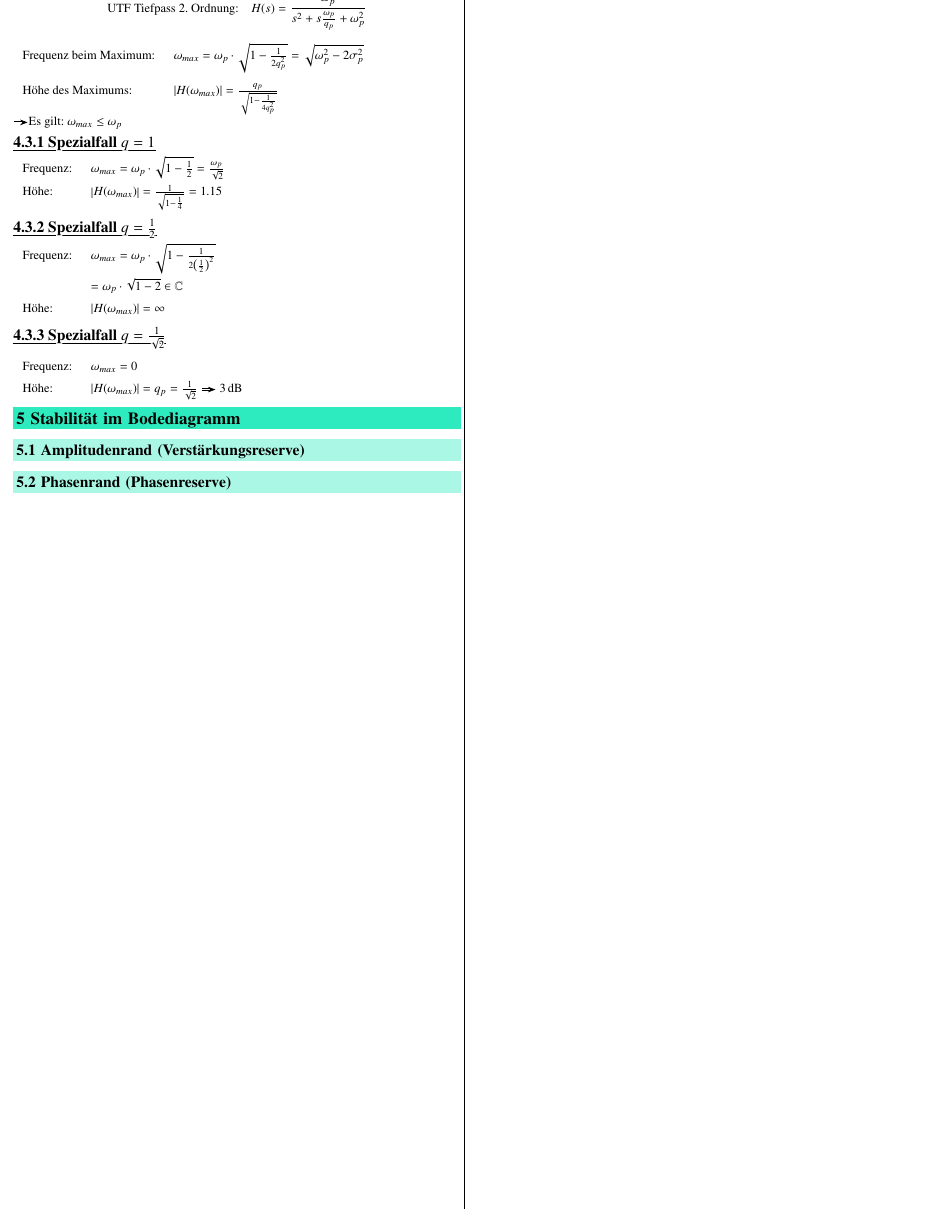
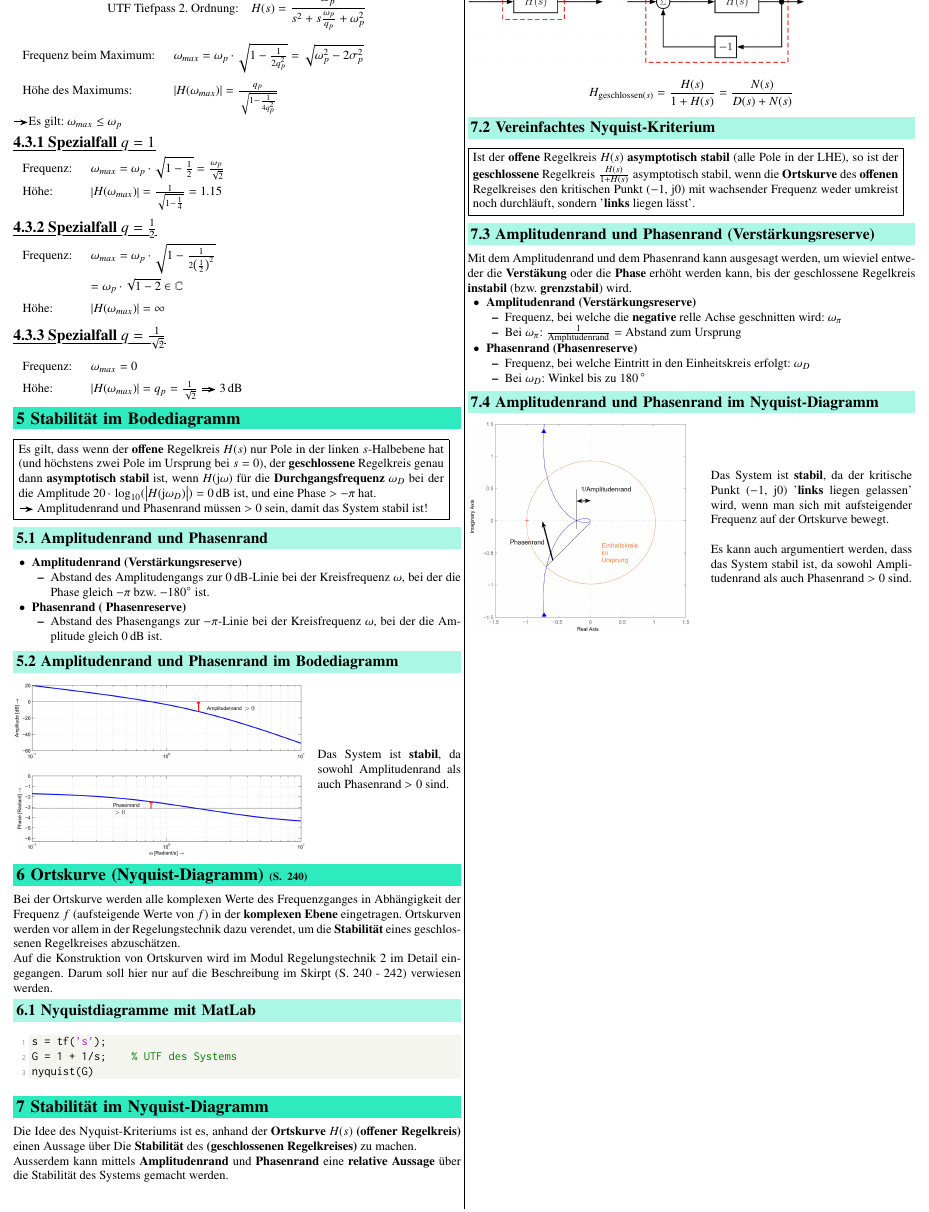
Before and after one commit to P4ntomime/signale-und-systeme-2, a LaTeX document (signale_und_systeme_2.tex, which reads sections/05_stabilitaet_bode.tex, sections/06_nyquistdiagramm.tex, sections/07_stabilitaet_nyquist.tex): part of page 6 of 6, cut so that both start at the same text. Compiled offline with pdfLaTeX.

Commit message:
lectures week 6: finished content (excl. missing images)

```diff
--- a/sections/05_stabilitaet_bode.tex
+++ b/sections/05_stabilitaet_bode.tex
@@ -1,6 +1,32 @@
 \section{Stabilität im Bodediagramm}
 
-\subsection{Amplitudenrand (Verstärkungsreserve)}
+\fbox{\parbox{0.95\columnwidth}{
+Es gilt, dass wenn der \textbf{offene} Regelkreis $H(s)$ nur Pole in der linken $s$-Halbebene hat (und höchstens zwei Pole
+im Ursprung bei $s = 0$), der \textbf{geschlossene} Regelkreis genau dann \textbf{asymptotisch stabil} ist, wenn $H(\jimg \omega)$
+für die \textbf{Durchgangsfrequenz} $\omega_D$ bei der die Amplitude $20 \cdot \log_{10}(\abs{H(\jimg \omega_D)}) = 0 \, \deci \bel$
+ist, und eine Phase $> - \pi$ hat. \\
+\textrightarrow\ Amplitudenrand und Phasenrand müssen $> 0$ sein, damit das System stabil ist!
+}}
 
 
-\subsection{Phasenrand (Phasenreserve)}
+\subsection{Amplitudenrand und Phasenrand }
+
+\begin{outline}
+    \1 \textbf{Amplitudenrand (Verstärkungsreserve)}
+        \2 Abstand des Amplitudengangs zur $0 \, \deci \bel$-Linie bei der Kreisfrequenz $\omega$, bei der die Phase
+        gleich $- \pi$ bzw. $- 180 \degree$ ist.
+    \1 \textbf{Phasenrand ( Phasenreserve)}
+        \2 Abstand des Phasengangs zur $- \pi$-Linie bei der Kreisfrequenz $\omega$, bei der die Amplitude
+        gleich $0 \, \deci \bel$ ist.
+\end{outline}
+
+
+\subsection{Amplitudenrand und Phasenrand im Bodediagramm}
+
+\begin{minipage}[c]{0.65\columnwidth}
+    \includegraphics[width=\columnwidth]{images/bode_amplitudenrand_phasenrand.png}
+\end{minipage}
+\hfill
+\begin{minipage}[c]{0.32\columnwidth}
+    Das System ist \textbf{stabil}, da sowohl Amplitudenrand als auch Phasenrand $> 0$ sind.
+\end{minipage}
--- a/sections/06_nyquistdiagramm.tex
+++ b/sections/06_nyquistdiagramm.tex
@@ -1,11 +1,10 @@
-\section{Ortskurve (Nyquist-Diagramm)}
+\section{Ortskurve (Nyquist-Diagramm)}{240}
 
-
-
-% eventuell als eigene section?
-\subsection{Nyquist-Kriterium}
-
-
+Bei der Ortskurve werden alle komplexen Werte des Frequenzganges in Abhängigkeit der Frequenz $f$ (aufsteigende Werte von $f$)
+in der \textbf{komplexen Ebene} eingetragen. Ortskurven werden vor allem in der Regelungstechnik dazu verendet, um die
+\textbf{Stabilität} eines geschlossenen Regelkreises abzuschätzen. \\
+Auf die Konstruktion von Ortskurven wird im Modul Regelungstechnik 2 im Detail eingegangen. Darum soll hier nur auf die Beschreibung
+im Skirpt (S. 240 - 242) verwiesen werden.
 
 \subsection{Nyquistdiagramme mit MatLab}
 
--- a/sections/07_stabilitaet_nyquist.tex
+++ b/sections/07_stabilitaet_nyquist.tex
@@ -1,6 +1,51 @@
-\section{Stabilität im Bodediagramm}
+\section{Stabilität im Nyquist-Diagramm}
 
-\subsection{Amplitudenrand}
+Die Idee des Nyquist-Kriteriums ist es, anhand der \textbf{Ortskurve} $H(s)$ \textbf{(offener Regelkreis)} einen Aussage über Die
+\textbf{Stabilität} des \textbf{(geschlossenen Regelkreises)} zu machen. \\
+Ausserdem kann mittels \textbf{Amplitudenrand} und \textbf{Phasenrand} eine \textbf{relative Aussage} über die Stabilität
+des Systems gemacht werden.
 
 
-\subsection{Phasenrand}
+\subsection{Offener und geschlossener Regelkreis}
+
+\includegraphics[width=0.75\columnwidth]{images/offener_geschlossener_regelkreis.png}
+
+$$ H_{\text{geschlossen}(s)} = \frac{H(s)}{1 + H(s)} = \frac{N(s)}{D(s) + N(s)} $$
+
+
+\subsection{Vereinfachtes Nyquist-Kriterium}
+
+\fbox{\parbox{0.95\columnwidth}{
+Ist der \textbf{offene} Regelkreis $H(s)$ \textbf{asymptotisch stabil} (alle Pole in der LHE), so ist der \textbf{geschlossene}
+Regelkreis $\frac{H(s)}{1 + H(s)}$ asymptotisch stabil, wenn die \textbf{Ortskurve} des \textbf{offenen} Regelkreises den
+kritischen Punkt ($-1$, $\jimg 0$) mit wachsender Frequenz weder umkreist noch durchläuft, sondern '\textbf{links} liegen lässt'.
+}}
+
+
+\subsection{Amplitudenrand und Phasenrand (Verstärkungsreserve)}
+
+Mit dem Amplitudenrand und dem Phasenrand kann ausgesagt werden, um wieviel entweder die \textbf{Verstäkung} oder die \textbf{Phase}
+erhöht werden kann, bis der geschlossene Regelkreis \textbf{instabil} (bzw. \textbf{grenzstabil}) wird.
+
+\begin{outline}
+    \1 \textbf{Amplitudenrand (Verstärkungsreserve)}
+        \2 Frequenz, bei welche die \textbf{negative} relle Achse geschnitten wird: $\omega_{\pi}$
+        \2 Bei $\omega_{\pi}$: $\frac{1}{\text{Amplitudenrand}} =$ Abstand zum Ursprung
+    \1 \textbf{Phasenrand (Phasenreserve)}
+        \2 Frequenz, bei welche  Eintritt in den Einheitskreis erfolgt: $\omega_D$
+        \2 Bei $\omega_D$: Winkel bis zu $180 \, \degree$   % TODO Bessere Formulierung?
+\end{outline}
+
+
+\subsection{Amplitudenrand und Phasenrand im Nyquist-Diagramm}
+
+\begin{minipage}[c]{0.5\columnwidth}
+    \includegraphics[width=\columnwidth]{images/nyquist_amplitudenrand_phasenrand.png}
+\end{minipage}
+\hfill
+\begin{minipage}[c]{0.45\columnwidth}
+    Das System ist \textbf{stabil}, da der kritische Punkt ($-1$, $\jimg 0$) '\textbf{links} liegen gelassen'
+    wird, wenn man sich mit aufsteigender Frequenz auf der Ortskurve bewegt. \\
+
+    Es kann auch argumentiert werden, dass das System stabil ist, da sowohl Amplitudenrand als auch Phasenrand $> 0$ sind.
+\end{minipage}
--- a/signale_und_systeme_2.tex
+++ b/signale_und_systeme_2.tex
@@ -36,7 +36,7 @@
         \input{sections/03_frequnzverhalten_analoger_lti_systeme.tex}
         \input{sections/04_bodediagramm.tex}
         \input{sections/05_stabilitaet_bode.tex}
-        % \input{sections/06_nyquistdiagramm.tex}
-        % \input{sections/07_stabilitaet_nyquist.tex}
+        \input{sections/06_nyquistdiagramm.tex}
+        \input{sections/07_stabilitaet_nyquist.tex}
     \end{layout}
 \end{document}
```
Also changed, not shown: sections/06_stabilitaet_bode_nyquist.tex (deleted, +0 -1 lines), images/bode_amplitudenrand_phasenrand.png (added), images/nyquist_amplitudenrand_phasenrand.png (added), images/offener_geschlossener_regelkreis.png (added), signale_und_systeme_2.pdf.
